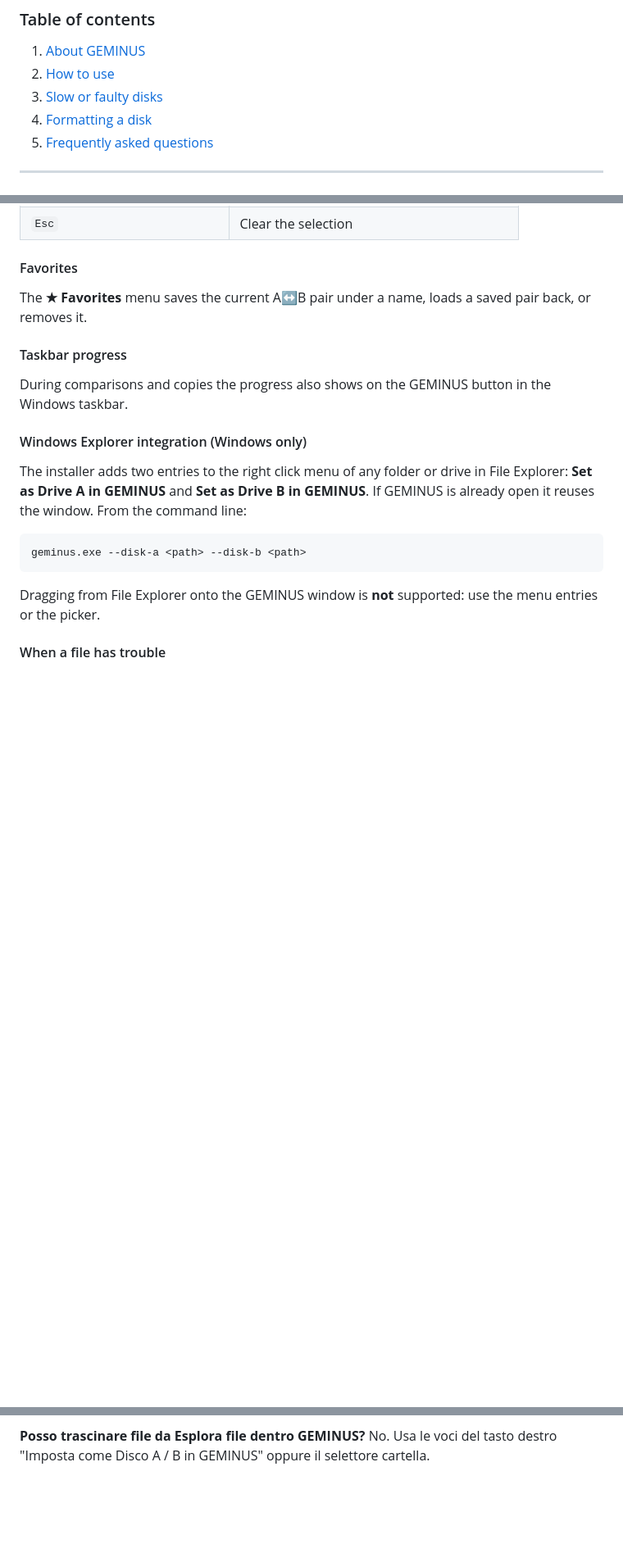
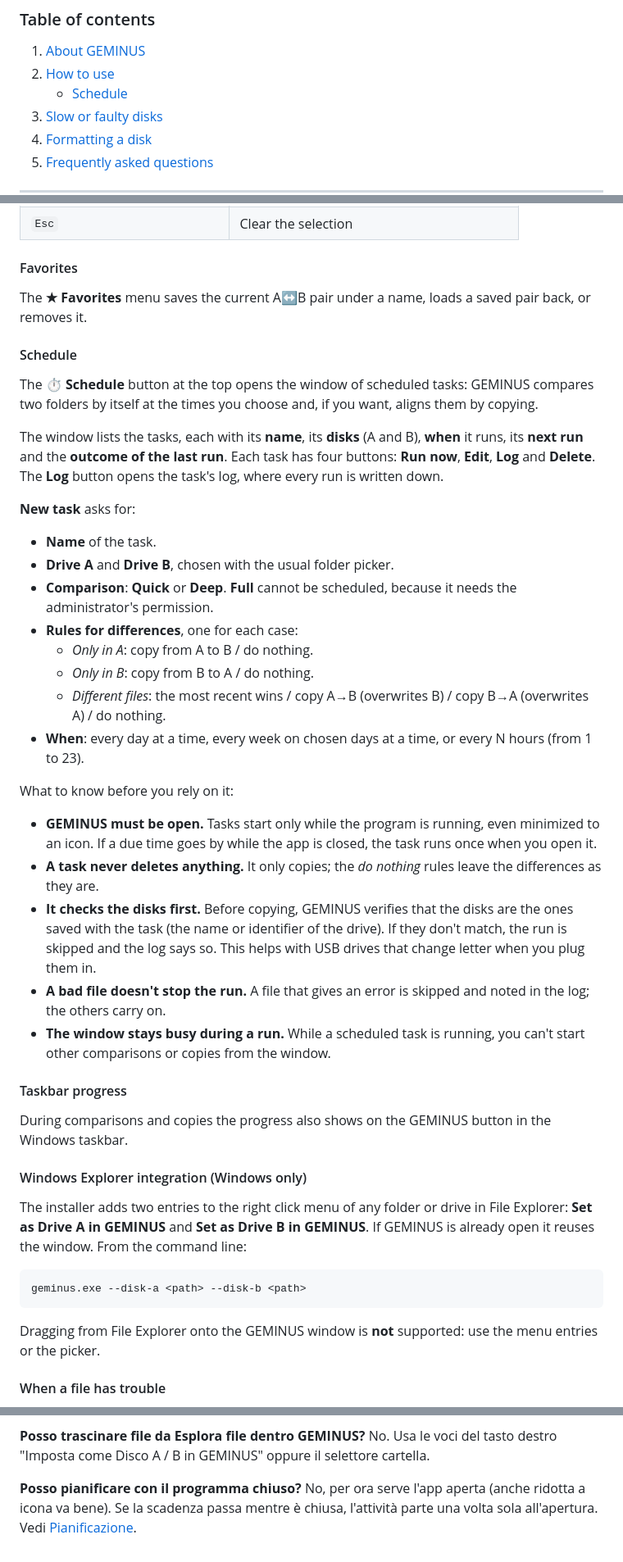
Before and after one commit to lucixdev/geminus, a Markdown page: MANUAL.md, 3 parts joined by grey strips. Shown at 82% size. GitHub-like rendering; blank space fills up the shorter version.

Commit message:
Manuale: sezione Pianificazione
Co-Authored-By: Claude Sonnet 5.5 <noreply@anthropic.com>
Claude-Session: https://claude.ai/code/session_013prtVovzfHkeS8qH6y8G7h

```diff
--- a/MANUAL.md
+++ b/MANUAL.md
@@ -30,6 +30,7 @@
 
 1. [About GEMINUS](#about-geminus)
 2. [How to use](#how-to-use)
+   - [Schedule](#schedule)
 3. [Slow or faulty disks](#slow-or-faulty-disks)
 4. [Formatting a disk](#formatting-a-disk)
 5. [Frequently asked questions](#frequently-asked-questions)
@@ -185,6 +186,31 @@ Right click on a **Drive A / B block**: Open, Change folder, Compare, Check driv
 #### Favorites
 
 The **★ Favorites** menu saves the current A↔B pair under a name, loads a saved pair back, or removes it.
+
+#### Schedule
+
+The **⏱ Schedule** button at the top opens the window of scheduled tasks: GEMINUS compares two folders by itself at the times you choose and, if you want, aligns them by copying.
+
+The window lists the tasks, each with its **name**, its **disks** (A and B), **when** it runs, its **next run** and the **outcome of the last run**. Each task has four buttons: **Run now**, **Edit**, **Log** and **Delete**. The **Log** button opens the task's log, where every run is written down.
+
+**New task** asks for:
+
+- **Name** of the task.
+- **Drive A** and **Drive B**, chosen with the usual folder picker.
+- **Comparison**: **Quick** or **Deep**. **Full** cannot be scheduled, because it needs the administrator's permission.
+- **Rules for differences**, one for each case:
+  - *Only in A*: copy from A to B / do nothing.
+  - *Only in B*: copy from B to A / do nothing.
+  - *Different files*: the most recent wins / copy A→B (overwrites B) / copy B→A (overwrites A) / do nothing.
+- **When**: every day at a time, every week on chosen days at a time, or every N hours (from 1 to 23).
+
+What to know before you rely on it:
+
+- **GEMINUS must be open.** Tasks start only while the program is running, even minimized to an icon. If a due time goes by while the app is closed, the task runs once when you open it.
+- **A task never deletes anything.** It only copies; the *do nothing* rules leave the differences as they are.
+- **It checks the disks first.** Before copying, GEMINUS verifies that the disks are the ones saved with the task (the name or identifier of the drive). If they don't match, the run is skipped and the log says so. This helps with USB drives that change letter when you plug them in.
+- **A bad file doesn't stop the run.** A file that gives an error is skipped and noted in the log; the others carry on.
+- **The window stays busy during a run.** While a scheduled task is running, you can't start other comparisons or copies from the window.
 
 #### Taskbar progress
 
@@ -772,3 +827,6 @@ Nel Cestino del sistema (*su Linux*, il Cestino/Trash), da dove li puoi ripristi
 
 **Posso trascinare file da Esplora file dentro GEMINUS?**
 No. Usa le voci del tasto destro "Imposta come Disco A / B in GEMINUS" oppure il selettore cartella.
+
+**Posso pianificare con il programma chiuso?**
+No, per ora serve l'app aperta (anche ridotta a icona va bene). Se la scadenza passa mentre è chiusa, l'attività parte una volta sola all'apertura. Vedi [Pianificazione](#pianificazione).
```
Also changed, not shown: other parts of MANUAL.md (+29 -0 lines).
